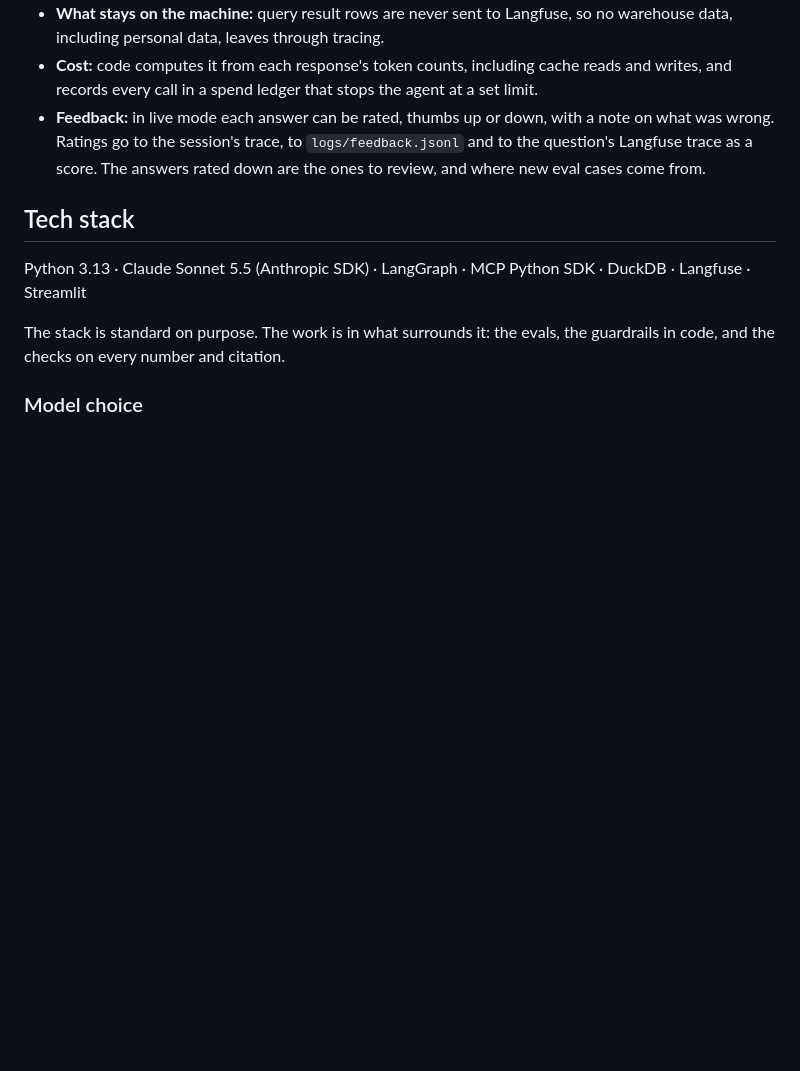
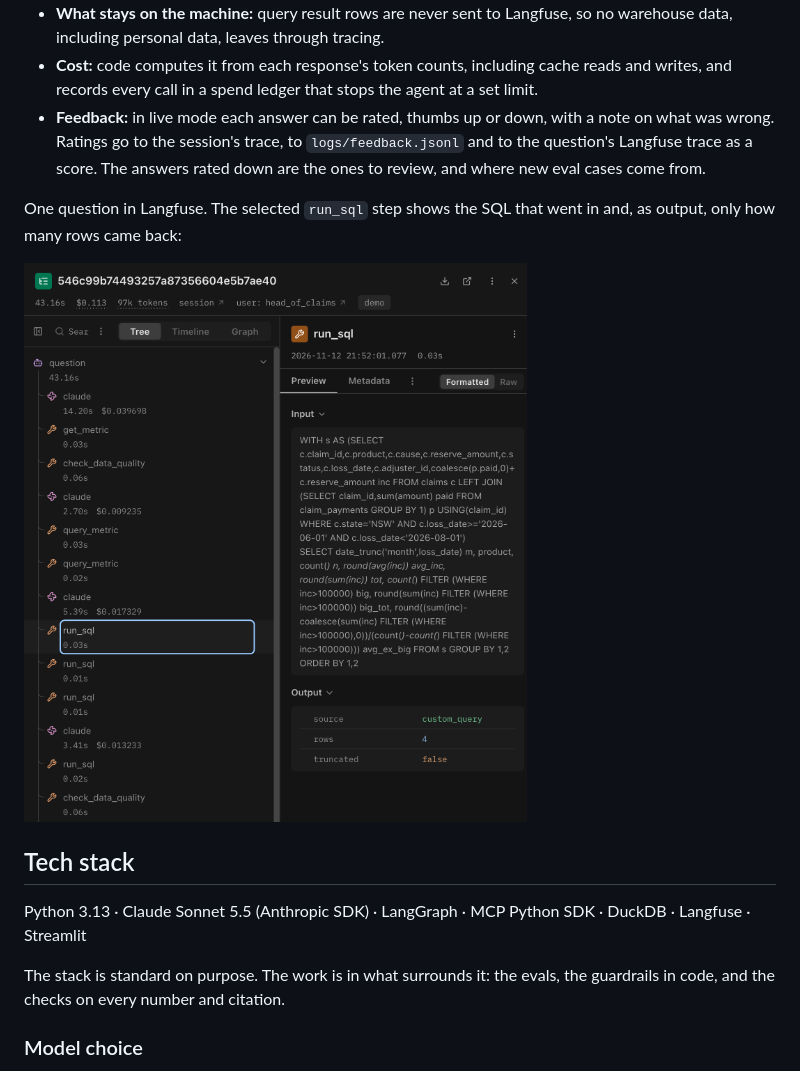
Before and after one commit to dwaynewang3/business-insight-agent-meriant-streamlit, a Markdown page: README.md, the part around the change. GitHub-like rendering; pictures changed too: docs/images/langfuse-trace.png (added); blank space fills up the shorter version.

Commit message:
README: a Langfuse trace of one question
Co-Authored-By: Claude <noreply@anthropic.com>

```diff
--- a/README.md
+++ b/README.md
@@ -69,6 +69,10 @@ Every answer can be traced to the calls behind it ([agent/tracing.py](agent/trac
 - **What stays on the machine:** query result rows are never sent to Langfuse, so no warehouse data, including personal data, leaves through tracing.
 - **Cost:** code computes it from each response's token counts, including cache reads and writes, and records every call in a spend ledger that stops the agent at a set limit.
 - **Feedback:** in live mode each answer can be rated, thumbs up or down, with a note on what was wrong. Ratings go to the session's trace, to `logs/feedback.jsonl` and to the question's Langfuse trace as a score. The answers rated down are the ones to review, and where new eval cases come from.
+
+One question in Langfuse. The selected `run_sql` step shows the SQL that went in and, as output, only how many rows came back:
+
+![A Langfuse trace of the New South Wales question: 43 seconds, US$0.113 and 97k tokens, with each Claude call and tool call in order. The selected run_sql step shows its SQL as input and, as output, that 4 rows came back](docs/images/langfuse-trace.png)
 
 ## Tech stack
 
```
Also changed, not shown: docs/dev/DEV_TRACKER.md (+2 -1 lines).
